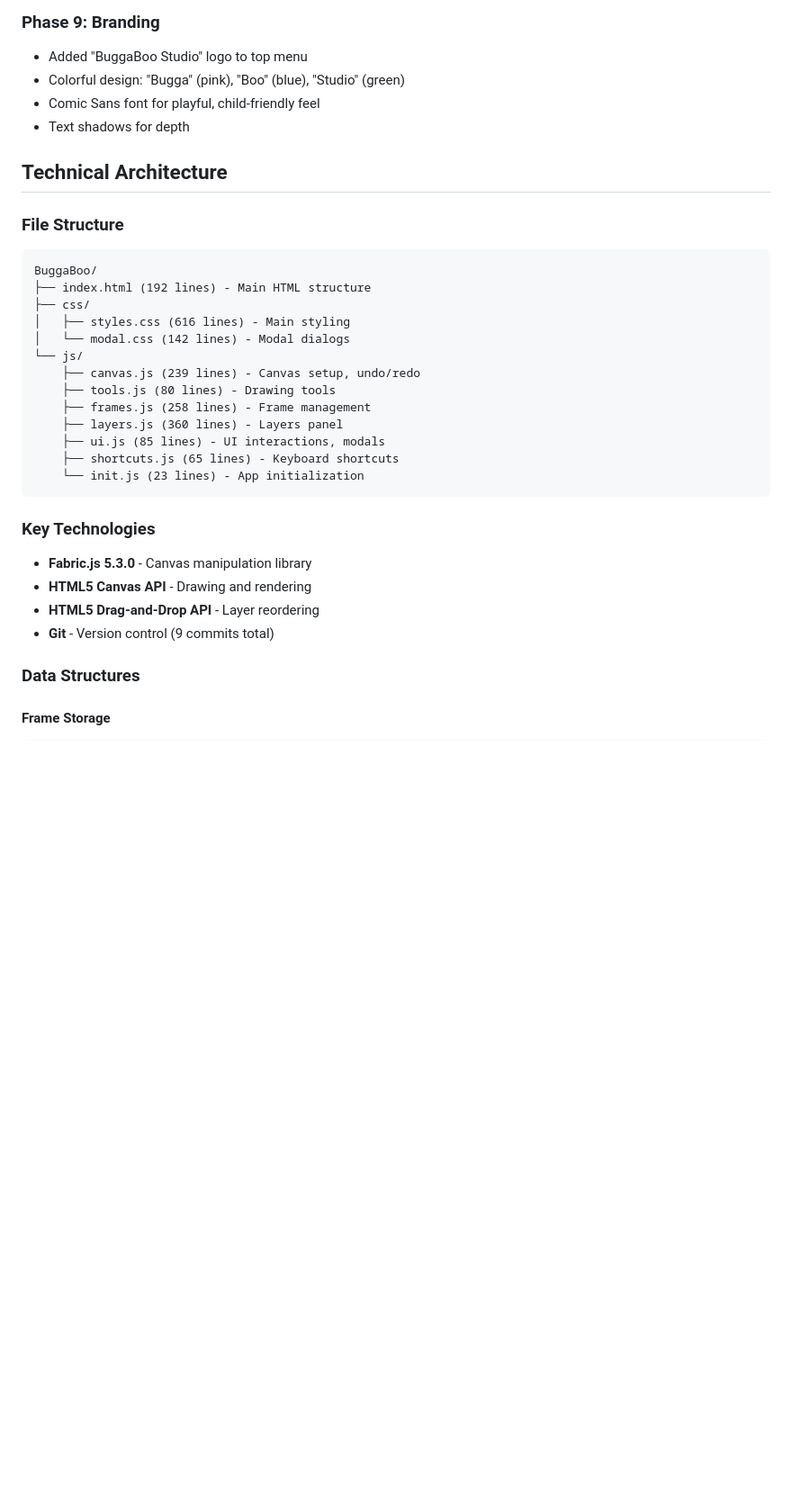
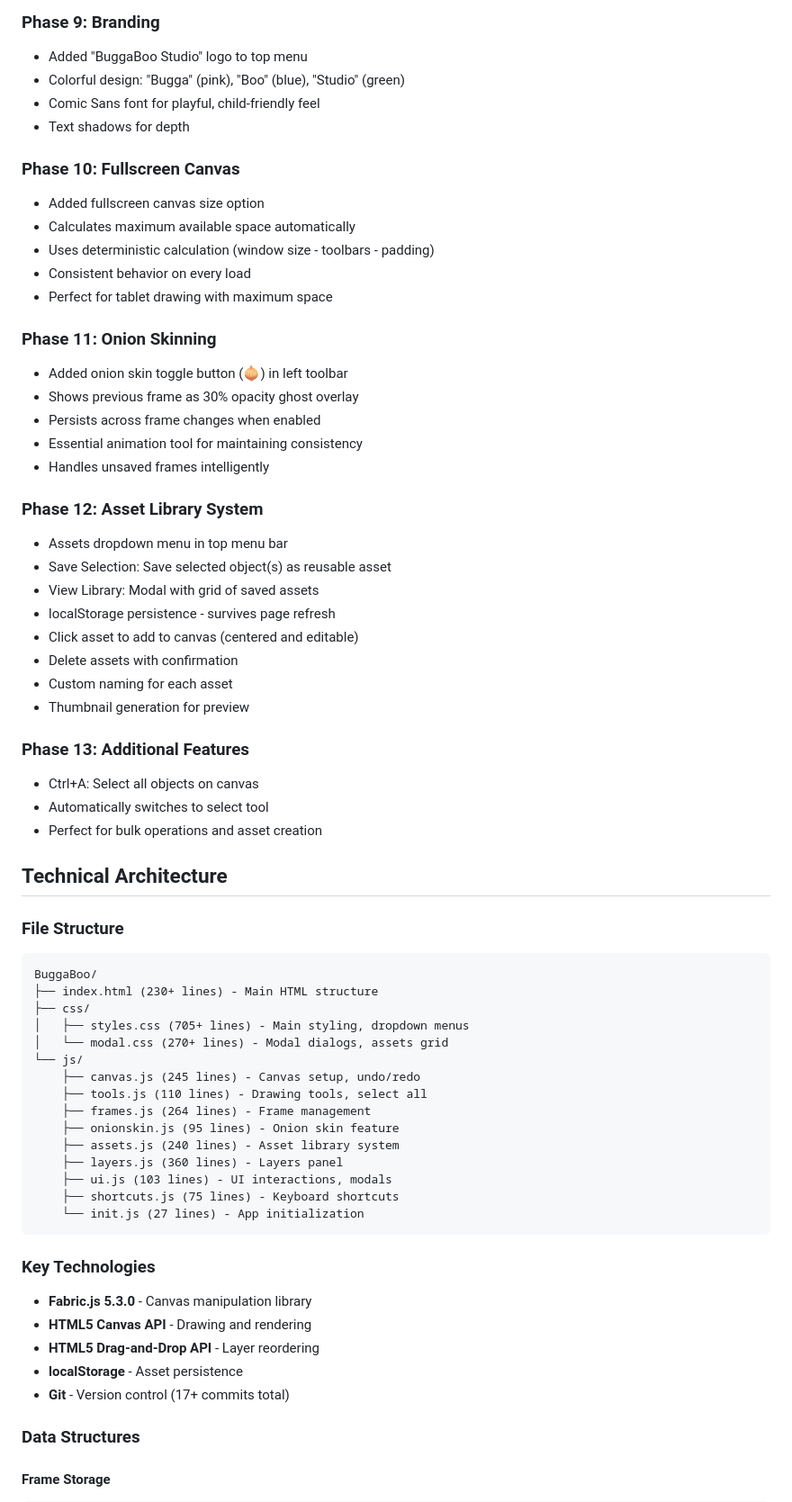
Before and after one commit to georgewilliamburton/BuggaBoo, a Markdown page: BuggaBoo/PROJECT_HISTORY.md, the part around one of its changes. Shown at 90% size. Rendered like a GitHub page; blank space fills up the shorter version.

````diff
--- a/BuggaBoo/PROJECT_HISTORY.md
+++ b/BuggaBoo/PROJECT_HISTORY.md
@@ -81,30 +81,62 @@
 - Comic Sans font for playful, child-friendly feel
 - Text shadows for depth
 
+### Phase 10: Fullscreen Canvas
+- Added fullscreen canvas size option
+- Calculates maximum available space automatically
+- Uses deterministic calculation (window size - toolbars - padding)
+- Consistent behavior on every load
+- Perfect for tablet drawing with maximum space
+
+### Phase 11: Onion Skinning
+- Added onion skin toggle button (🧅) in left toolbar
+- Shows previous frame as 30% opacity ghost overlay
+- Persists across frame changes when enabled
+- Essential animation tool for maintaining consistency
+- Handles unsaved frames intelligently
+
+### Phase 12: Asset Library System
+- Assets dropdown menu in top menu bar
+- Save Selection: Save selected object(s) as reusable asset
+- View Library: Modal with grid of saved assets
+- localStorage persistence - survives page refresh
+- Click asset to add to canvas (centered and editable)
+- Delete assets with confirmation
+- Custom naming for each asset
+- Thumbnail generation for preview
+
+### Phase 13: Additional Features
+- Ctrl+A: Select all objects on canvas
+- Automatically switches to select tool
+- Perfect for bulk operations and asset creation
+
 ## Technical Architecture
 
 ### File Structure
 ```
 BuggaBoo/
-├── index.html (192 lines) - Main HTML structure
+├── index.html (230+ lines) - Main HTML structure
 ├── css/
-│   ├── styles.css (616 lines) - Main styling
-│   └── modal.css (142 lines) - Modal dialogs
+│   ├── styles.css (705+ lines) - Main styling, dropdown menus
+│   └── modal.css (270+ lines) - Modal dialogs, assets grid
 └── js/
-    ├── canvas.js (239 lines) - Canvas setup, undo/redo
-    ├── tools.js (80 lines) - Drawing tools
-    ├── frames.js (258 lines) - Frame management
+    ├── canvas.js (245 lines) - Canvas setup, undo/redo
+    ├── tools.js (110 lines) - Drawing tools, select all
+    ├── frames.js (264 lines) - Frame management
+    ├── onionskin.js (95 lines) - Onion skin feature
+    ├── assets.js (240 lines) - Asset library system
     ├── layers.js (360 lines) - Layers panel
-    ├── ui.js (85 lines) - UI interactions, modals
-    ├── shortcuts.js (65 lines) - Keyboard shortcuts
-    └── init.js (23 lines) - App initialization
+    ├── ui.js (103 lines) - UI interactions, modals
+    ├── shortcuts.js (75 lines) - Keyboard shortcuts
+    └── init.js (27 lines) - App initialization
 ```
 
 ### Key Technologies
 - **Fabric.js 5.3.0** - Canvas manipulation library
 - **HTML5 Canvas API** - Drawing and rendering
 - **HTML5 Drag-and-Drop API** - Layer reordering
-- **Git** - Version control (9 commits total)
+- **localStorage** - Asset persistence
+- **Git** - Version control (17+ commits total)
 
 ### Data Structures
 
````
Also changed, not shown: other parts of BuggaBoo/PROJECT_HISTORY.md (+88 -19 lines).
